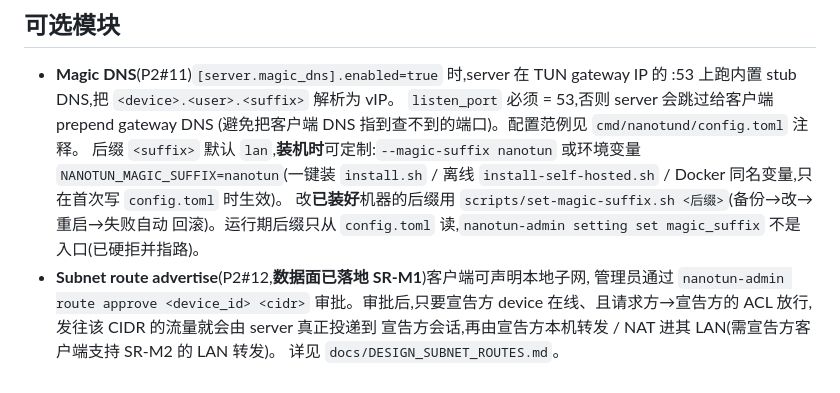
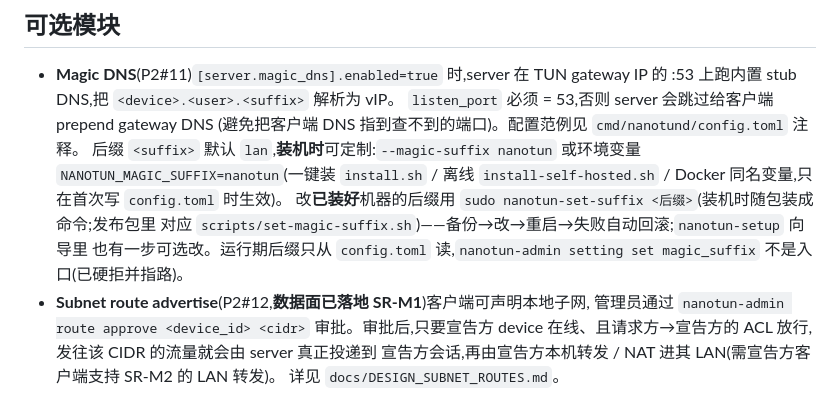
Before and after one commit to nanotun/server, a Markdown page: README.md, the part around the change. Rendered like a GitHub page.

Commit message:
README 改后缀指向已删的发布包路径:装完 /opt/nanotun 没了,scripts/set-magic-suffix.sh 就不在
MagicDNS 那节让「改已装好机器的后缀」跑 scripts/set-magic-suffix.sh —— 但机器装完后发布包
目录通常已删,那条路径不存在。本次已把它随装机装成常驻命令 nanotun-set-suffix(与
nanotun-setup / nanotun-preflight 同口径),README 改为优先指 sudo nanotun-set-suffix <后缀>,
并点明 nanotun-setup 向导里也有一步可选改。

Co-authored-by: Cursor <cursoragent@cursor.com>

```diff
--- a/README.md
+++ b/README.md
@@ -307,9 +307,10 @@ Web 后台同款:`/users` 列表展示 `credential_id` 前 8 位;新建用户 /
   后缀 `<suffix>` 默认 `lan`,**装机时**可定制:`--magic-suffix nanotun`
   或环境变量 `NANOTUN_MAGIC_SUFFIX=nanotun`(一键装 `install.sh` / 离线
   `install-self-hosted.sh` / Docker 同名变量,只在首次写 `config.toml` 时生效)。
-  改**已装好**机器的后缀用 `scripts/set-magic-suffix.sh <后缀>`(备份→改→重启→失败自动
-  回滚)。运行期后缀只从 `config.toml` 读,`nanotun-admin setting set magic_suffix` 不是
-  入口(已硬拒并指路)。
+  改**已装好**机器的后缀用 `sudo nanotun-set-suffix <后缀>`(装机时随包装成命令;发布包里
+  对应 `scripts/set-magic-suffix.sh`)——备份→改→重启→失败自动回滚;`nanotun-setup` 向导里
+  也有一步可选改。运行期后缀只从 `config.toml` 读,`nanotun-admin setting set magic_suffix`
+  不是入口(已硬拒并指路)。
 - **Subnet route advertise**(P2#12,**数据面已落地 SR-M1**)客户端可声明本地子网,
   管理员通过 `nanotun-admin route approve <device_id> <cidr>` 审批。审批后,只要宣告方
   device 在线、且请求方→宣告方的 ACL 放行,发往该 CIDR 的流量就会由 server 真正投递到
```
